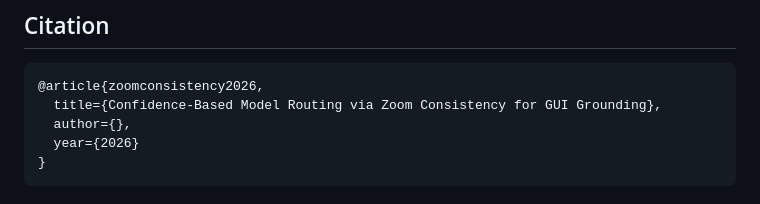
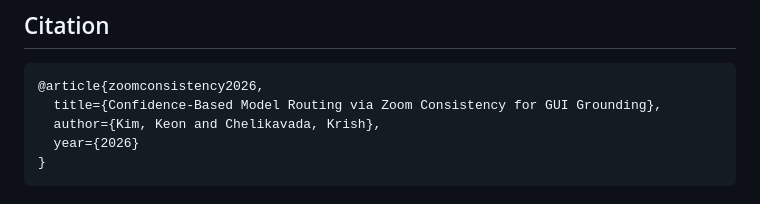
Before and after one commit to omxyz/zoom-consistency-routing, a Markdown page: README.md, the part around the change. Rendered like a GitHub page.

Commit message:
Add authors and codebase link
Authors: Keon Kim and Krish Chelikavada (OM Labs)

Co-Authored-By: Claude Opus 4.6 (1M context) <noreply@anthropic.com>

````diff
--- a/README.md
+++ b/README.md
@@ -115,7 +115,7 @@ zoom-consistency-routing/
 ```bibtex
 @article{zoomconsistency2026,
   title={Confidence-Based Model Routing via Zoom Consistency for GUI Grounding},
-  author={},
+  author={Kim, Keon and Chelikavada, Krish},
   year={2026}
 }
 ```
````
Also changed, not shown: paper.md (+4 -0 lines).
